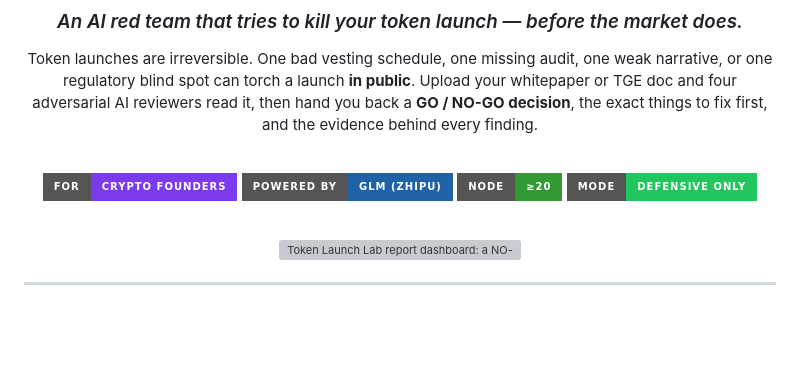
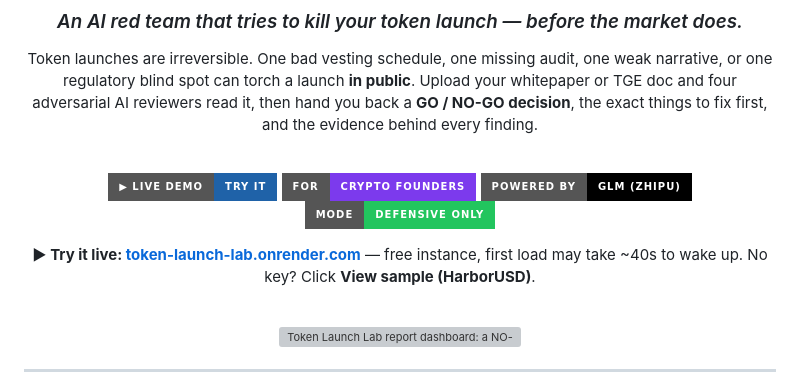
Before and after one commit to leini8891/token-launch-lab, a Markdown page: README.md, the part around the change. GitHub-like rendering; badges without logos; blank space fills up the shorter version; grey boxes are pictures that could not be loaded.

Commit message:
docs: add live demo link (token-launch-lab.onrender.com)
Co-Authored-By: Claude Opus 4.8 <noreply@anthropic.com>

```diff
--- a/README.md
+++ b/README.md
@@ -12,10 +12,12 @@ evidence behind every finding.
 
 <br/>
 
+[![Live Demo](https://img.shields.io/badge/%E2%96%B6_Live_Demo-Try_it-1f62a8?style=for-the-badge)](https://token-launch-lab.onrender.com/)
 [![For](https://img.shields.io/badge/For-Crypto%20Founders-7c3aed?style=for-the-badge)](#-what-it-does)
-[![Powered by GLM](https://img.shields.io/badge/Powered%20by-GLM%20(Zhipu)-1f62a8?style=for-the-badge)](https://open.bigmodel.cn)
-[![Node](https://img.shields.io/badge/Node-%E2%89%A520-339933?style=for-the-badge&logo=node.js&logoColor=white)](package.json)
+[![Powered by GLM](https://img.shields.io/badge/Powered%20by-GLM%20(Zhipu)-000000?style=for-the-badge)](https://open.bigmodel.cn)
 [![Mode](https://img.shields.io/badge/Mode-Defensive%20Only-22c55e?style=for-the-badge)](#-safety-boundaries)
+
+**▶ Try it live: [token-launch-lab.onrender.com](https://token-launch-lab.onrender.com/)** — free instance, first load may take ~40s to wake up. No key? Click **View sample (HarborUSD)**.
 
 <br/>
 
```
